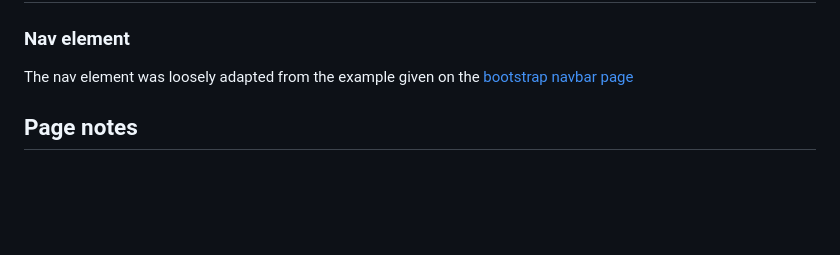
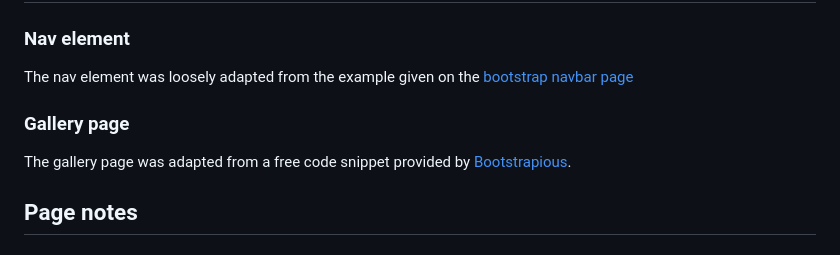
Before and after one commit to JDygard/belltini, a Markdown page: readme.md, the part around the change. GitHub-like rendering; blank space fills up the shorter version.

```diff
--- a/readme.md
+++ b/readme.md
@@ -18,6 +18,8 @@ An order form.
 ## Code attributions
 ### Nav element
 The nav element was loosely adapted from the example given on the [bootstrap navbar page](https://getbootstrap.com/docs/4.0/components/navbar/)
+### Gallery page
+The gallery page was adapted from a free code snippet provided by [Bootstrapious](https://bootstrapious.com/p/bootstrap-photo-gallery).
 
 ## Page notes
 ### Index
```
Also changed, not shown: assets/lightbox/images/close.png (added), assets/lightbox/images/loading.gif (added), assets/lightbox/images/next.png (added), assets/lightbox/images/prev.png (added), 12 other files.
